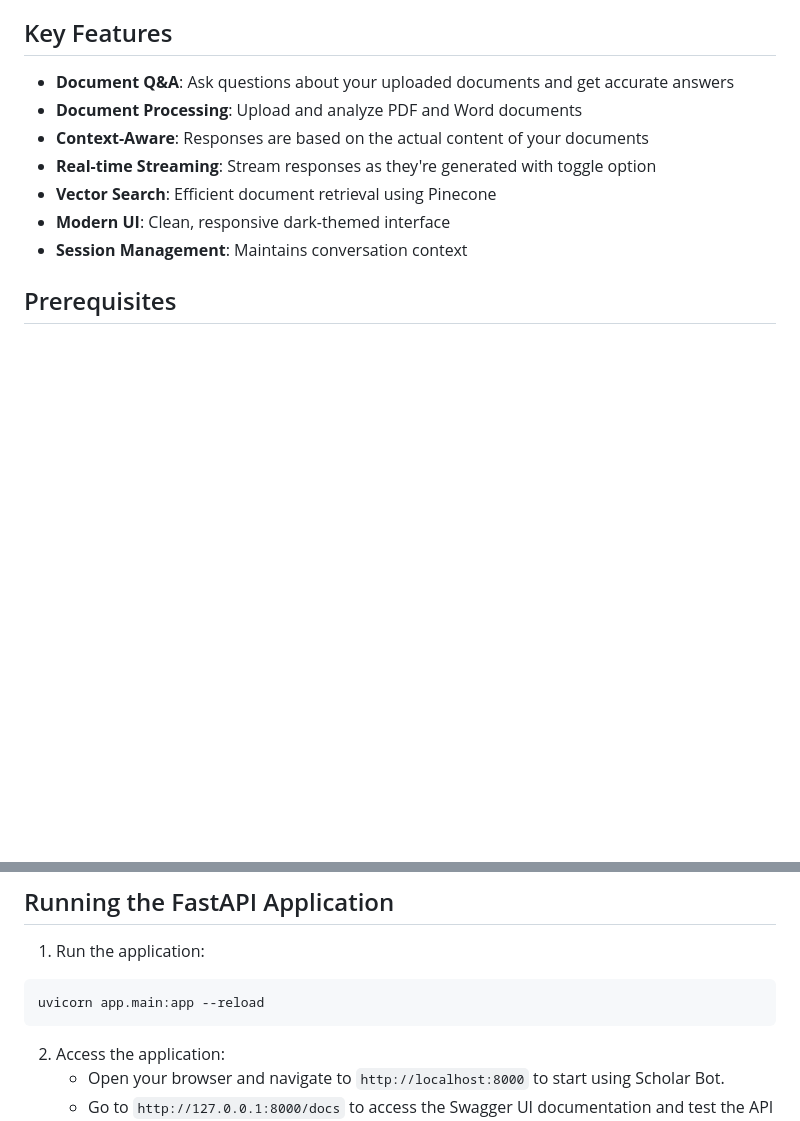
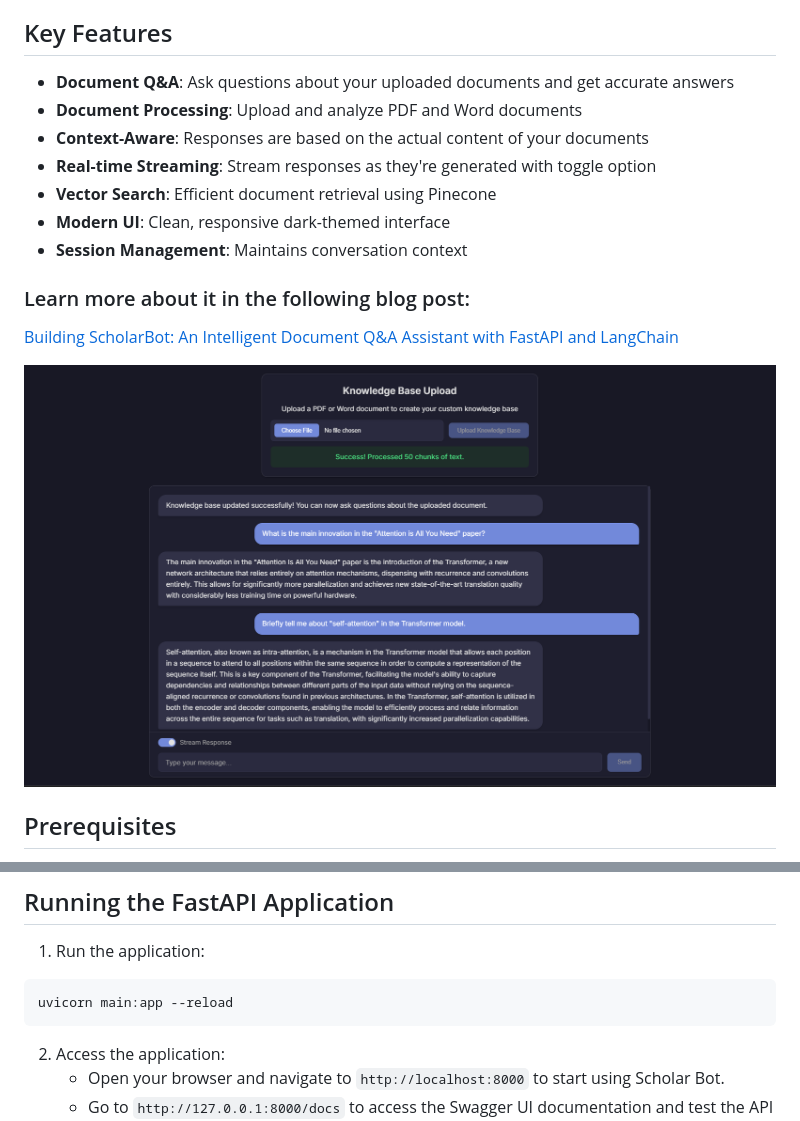
Before and after one commit to sundas-arooj/scholar-bot, a Markdown page: README.md, 2 parts joined by grey strips. Drawn GitHub-style; pictures changed too: scholar-bot.png (added); blank space fills up the shorter version.

````diff
--- a/README.md
+++ b/README.md
@@ -11,6 +11,11 @@ ScholarBot is an intelligent document Q&A assistant that allows users to upload
 - **Vector Search**: Efficient document retrieval using Pinecone
 - **Modern UI**: Clean, responsive dark-themed interface
 - **Session Management**: Maintains conversation context
+
+### Learn more about it in the following blog post:
+[Building ScholarBot: An Intelligent Document Q&A Assistant with FastAPI and LangChain](https://medium.com/@sundasarooj/building-scholarbot-an-intelligent-document-q-a-assistant-with-fastapi-rag-and-langchain)
+
+![ScholarBot: AI-Powered Document Q&A Assistant](./scholar-bot.png?raw=true "ScholarBot")
 
 ## Prerequisites
 
@@ -63,7 +68,7 @@ PINECONE_API_KEY=<your-pinecone-api-key>
 
 1. Run the application:
 ```
-uvicorn app.main:app --reload
+uvicorn main:app --reload
 ```
 
 2. Access the application:
````
Also changed, not shown: blog-post.md (added, +230 -0 lines), 23 other files.
